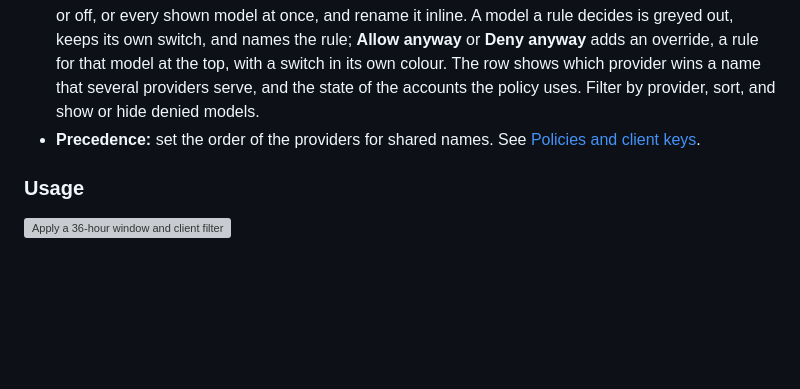
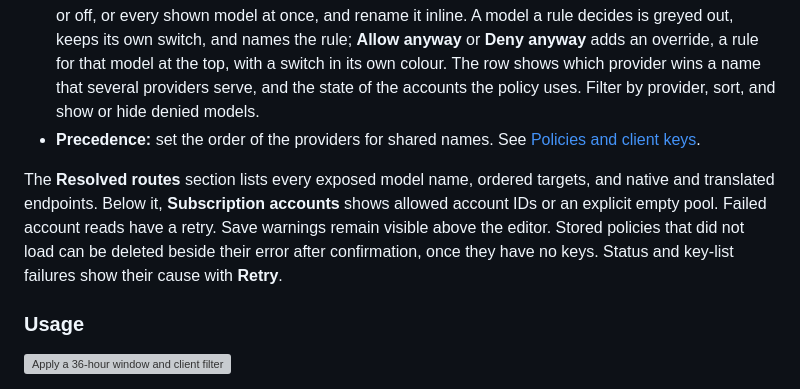
Before and after one commit to wyrd-company/xolotl, a Markdown page: docs/user/web-ui.md, the part around the change. Drawn GitHub-style; blank space fills up the shorter version; grey boxes are pictures that could not be loaded.

```diff
--- a/docs/user/web-ui.md
+++ b/docs/user/web-ui.md
@@ -155,6 +155,13 @@ The **Policies** screen shows the models of a policy in two modes.
 - **Precedence:** set the order of the providers for shared names. See
 [Policies and client keys](policies-and-keys.md).
 
+The **Resolved routes** section lists every exposed model name, ordered targets,
+and native and translated endpoints. Below it, **Subscription accounts** shows
+allowed account IDs or an explicit empty pool. Failed account reads have a retry.
+Save warnings remain visible above the editor. Stored policies that did not load
+can be deleted beside their error after confirmation, once they have no keys.
+Status and key-list failures show their cause with **Retry**.
+
 ### Usage
 
 ![Apply a 36-hour window and client filter, then see validation preserve an invalid duration and the active query](assets/usage-queries.gif)
```
Also changed, not shown: docs/design/web-ui.md (+5 -5 lines), docs/user/policies-and-keys.md (+18 -2 lines), docs/user/assets/policy-routes.png (added), 4 other files.
